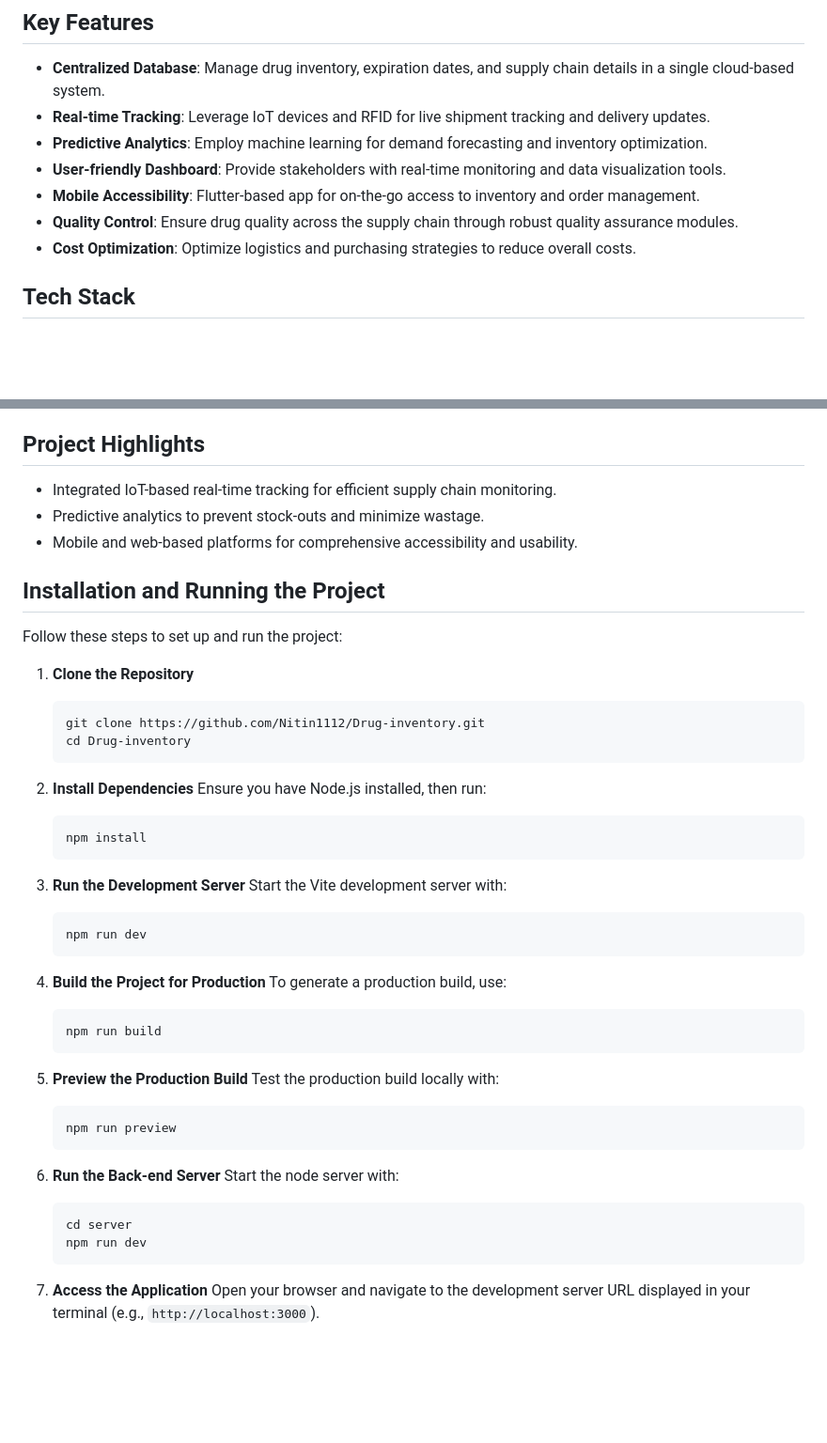
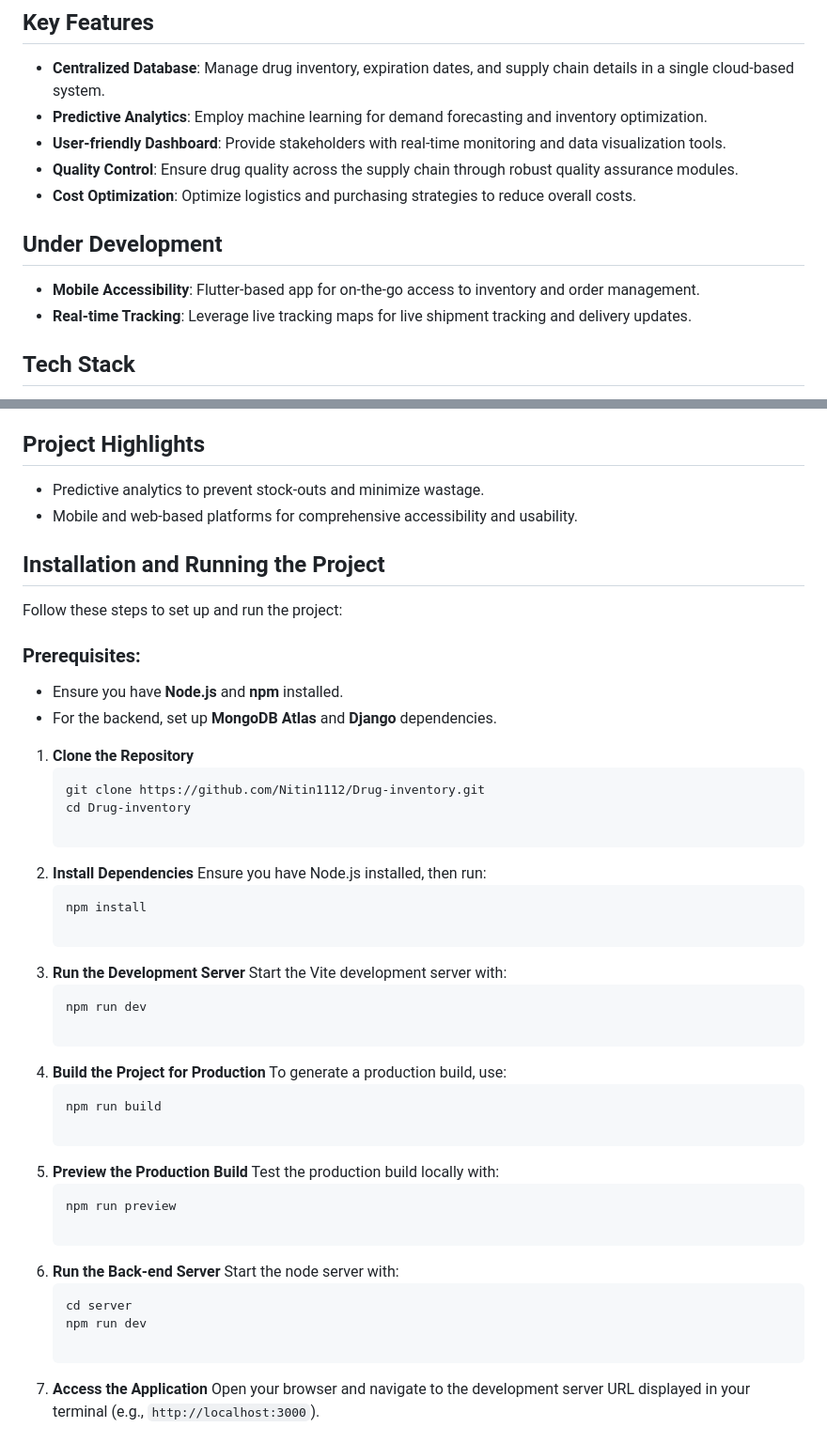
Before and after one commit to Nitin1112/Drug-inventory, a Markdown page: README.md, 2 parts joined by grey strips. Shown at 94% size. GitHub-like rendering; blank space fills up the shorter version.

````diff
--- a/README.md
+++ b/README.md
@@ -5,12 +5,14 @@ PharmaOne is an innovative solution designed to streamline the pharmaceutical su
 
 ## Key Features
 - **Centralized Database**: Manage drug inventory, expiration dates, and supply chain details in a single cloud-based system.
-- **Real-time Tracking**: Leverage IoT devices and RFID for live shipment tracking and delivery updates.
 - **Predictive Analytics**: Employ machine learning for demand forecasting and inventory optimization.
 - **User-friendly Dashboard**: Provide stakeholders with real-time monitoring and data visualization tools.
-- **Mobile Accessibility**: Flutter-based app for on-the-go access to inventory and order management.
 - **Quality Control**: Ensure drug quality across the supply chain through robust quality assurance modules.
 - **Cost Optimization**: Optimize logistics and purchasing strategies to reduce overall costs.
+
+## Under Development
+- **Mobile Accessibility**: Flutter-based app for on-the-go access to inventory and order management.
+- **Real-time Tracking**: Leverage live tracking maps for live shipment tracking and delivery updates.
 
 ## Tech Stack
 - **Frontend**: React.js, Flutter
@@ -26,51 +28,47 @@ PharmaOne is an innovative solution designed to streamline the pharmaceutical su
 3. **Healthcare Administrators**: Analyze consumption patterns and monitor quality control.
 
 ## Project Highlights
-- Integrated IoT-based real-time tracking for efficient supply chain monitoring.
 - Predictive analytics to prevent stock-outs and minimize wastage.
 - Mobile and web-based platforms for comprehensive accessibility and usability.
-
 
 ## Installation and Running the Project
 
 Follow these steps to set up and run the project:
 
+### Prerequisites:
+- Ensure you have **Node.js** and **npm** installed.
+- For the backend, set up **MongoDB Atlas** and **Django** dependencies.
+
 1. **Clone the Repository**
    ```bash
    git clone https://github.com/Nitin1112/Drug-inventory.git
    cd Drug-inventory
-   ```
 
 2. **Install Dependencies**
    Ensure you have Node.js installed, then run:
     ```bash
     npm install
-    ```
 
 3. **Run the Development Server**
    Start the Vite development server with:
    ```bash
    npm run dev
-   ```
 
 4. **Build the Project for Production**
    To generate a production build, use:
    ```bash
    npm run build
-   ```
 
 5. **Preview the Production Build**
    Test the production build locally with:
    ```bash
    npm run preview
-   ```
 
 6. **Run the Back-end Server**
    Start the node server with:
    ```bash
    cd server
    npm run dev
-   ```
 
 7. **Access the Application**
    Open your browser and navigate to the development server URL displayed in your terminal (e.g., `http://localhost:3000`).
````
